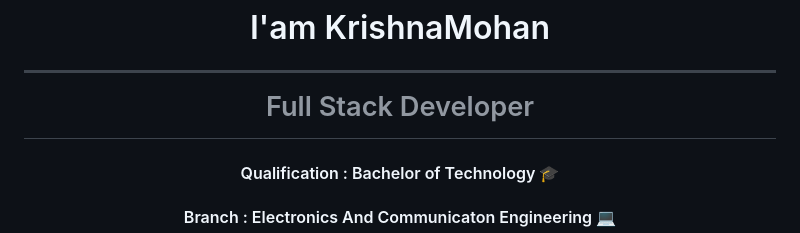
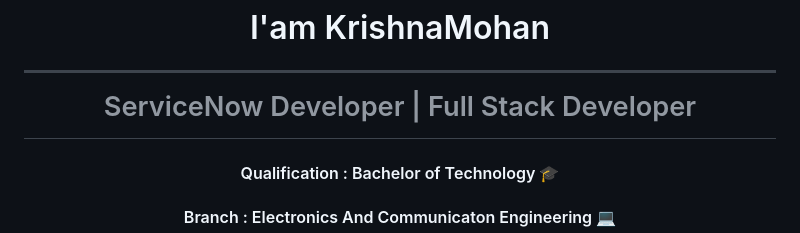
Before and after one commit to krishnamohan-code/krishnamohan-code, a Markdown page: README.md, the part around the change. Rendered like a GitHub page.

Commit message:
updated experience

```diff
--- a/README.md
+++ b/README.md
@@ -4,7 +4,7 @@
  <img src="https://media.giphy.com/media/L61vTRWxdKA8KeMyS2/giphy.gif"  width='130px' height="120px">
  <h1 > I'am KrishnaMohan <hr width="270px" height="0px">
     <div>
-      <h6 >Full Stack Developer</h6>
+      <h6 >ServiceNow Developer | Full Stack Developer</h6>
     </div>
   </h1>
     <div align="center">
```
